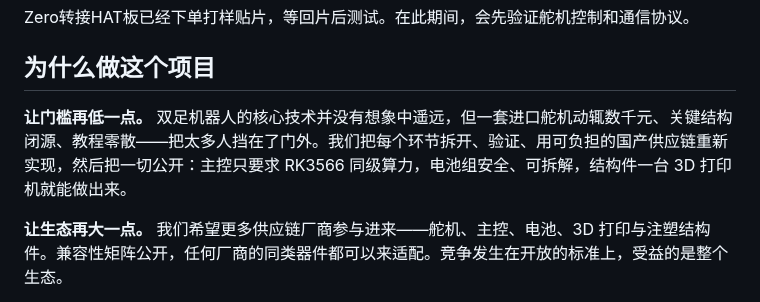
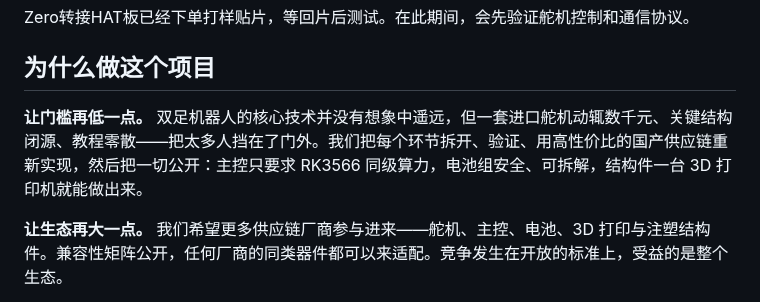
Before and after one commit to JoyandAI/OpenMicroDuck, a Markdown page: README.md, the part around the change. Drawn GitHub-style.

```diff
--- a/README.md
+++ b/README.md
@@ -28,7 +28,7 @@ Zero转接HAT板已经下单打样贴片，等回片后测试。在此期间，
 
 ## 为什么做这个项目
 
-**让门槛再低一点。** 双足机器人的核心技术并没有想象中遥远，但一套进口舵机动辄数千元、关键结构闭源、教程零散——把太多人挡在了门外。我们把每个环节拆开、验证、用可负担的国产供应链重新实现，然后把一切公开：主控只要求 RK3566 同级算力，电池组安全、可拆解，结构件一台 3D 打印机就能做出来。
+**让门槛再低一点。** 双足机器人的核心技术并没有想象中遥远，但一套进口舵机动辄数千元、关键结构闭源、教程零散——把太多人挡在了门外。我们把每个环节拆开、验证、用高性价比的国产供应链重新实现，然后把一切公开：主控只要求 RK3566 同级算力，电池组安全、可拆解，结构件一台 3D 打印机就能做出来。
 
 **让生态再大一点。** 我们希望更多供应链厂商参与进来——舵机、主控、电池、3D 打印与注塑结构件。兼容性矩阵公开，任何厂商的同类器件都可以来适配。竞争发生在开放的标准上，受益的是整个生态。
 
```
Also changed, not shown: docs/architecture.md (+22 -17 lines), docs/main_controller.md (+3 -3 lines), docs/servos_connection.png (added).
